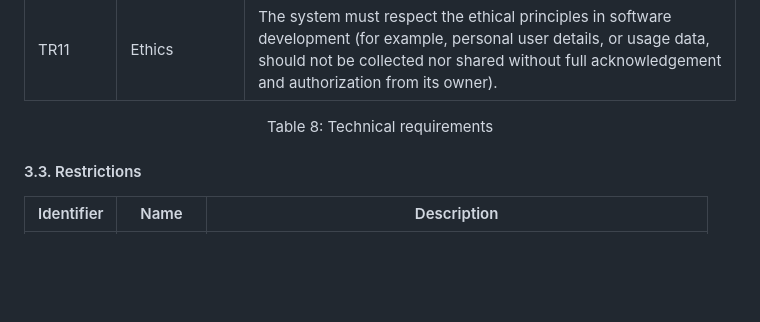
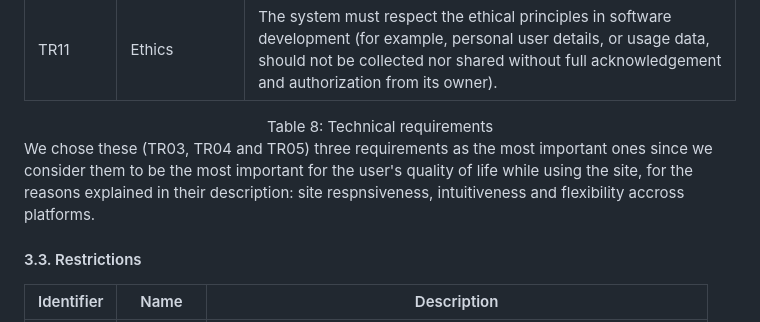
Before and after one commit to Happy-Myers/FEUP-LBAW, a Markdown page: documents/er.md, the part around the change. Drawn GitHub-style; blank space fills up the shorter version.

```diff
--- a/documents/er.md
+++ b/documents/er.md
@@ -161,6 +161,8 @@ This artefact contains the actors and their user stories of this system, with th
 
 <figcaption align= "center">Table 8: Technical requirements</figcaption>
 
+We chose these (TR03, TR04 and TR05) three requirements as the most important ones since we consider them to be the most important for the user's quality of life while using the site, for the reasons explained in their description: site respnsiveness, intuitiveness and flexibility accross platforms.
+
 #### 3.3. Restrictions
 
 | Identifier | Name | Description |
```
